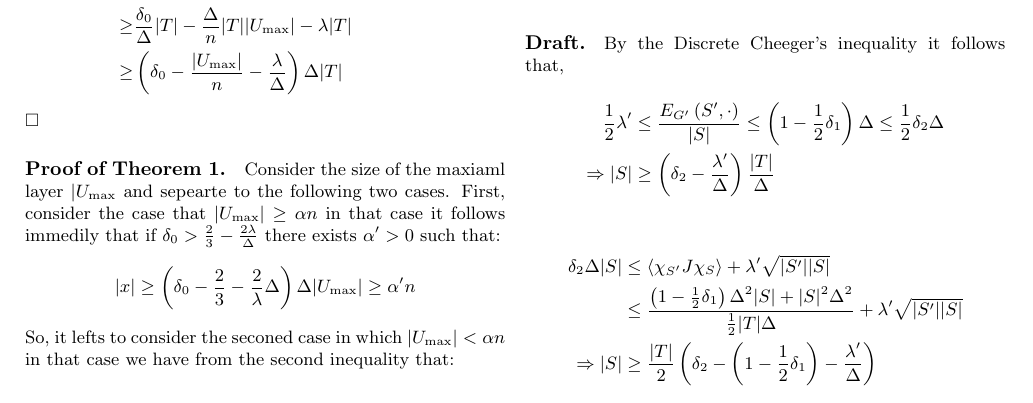
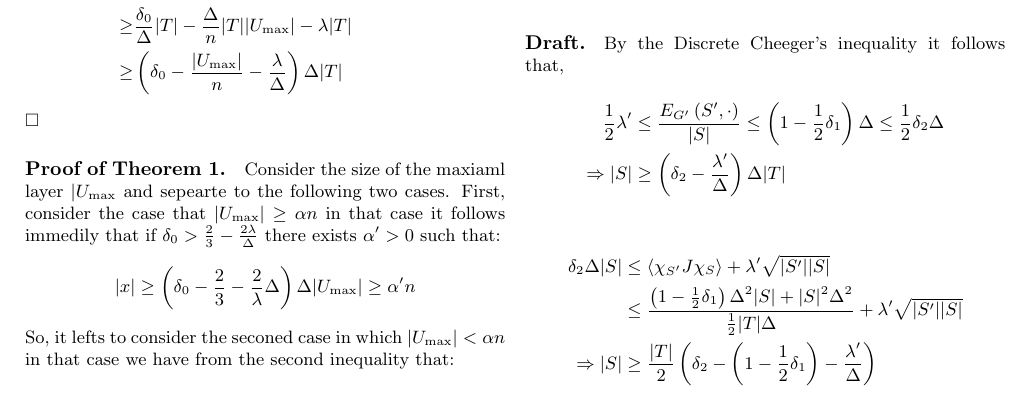
Before and after one commit to dudupo/Academic, a LaTeX document (projects/NLTES_project/ldpc_ltc.tex): part of page 5 of 7, cut so that both start at the same text. Compiled offline with pdfLaTeX.

Commit message:
compiling -Sun Jan  1 06:08:36 PM IST 2023

```diff
--- a/projects/NLTES_project/ldpc_ltc.tex
+++ b/projects/NLTES_project/ldpc_ltc.tex
@@ -350,7 +350,7 @@ $\square$
 \begin{equation*}
   \begin{split}
     \frac{1}{2}\lambda^{\prime} & \le \frac{E_{G^{\prime}}\left(S^{\prime}, \cdot  \right)}{|S|}\le \left( 1-\frac{1}{2}\delta_{1} \right)\Delta \le \frac{1}{2}\delta_{2}\Delta \\
-    \Rightarrow |S| & \ge \left( \delta_{2} - \frac{\lambda^{\prime}}{\Delta}  \right)\frac{|T|}{\Delta}
+    \Rightarrow |S| & \ge \left( \delta_{2} - \frac{\lambda^{\prime}}{\Delta}  \right)\Delta|T|
   \end{split}
 \end{equation*}
 
```
Also changed, not shown: projects/pdfs/ldpc_ltc.pdf.
